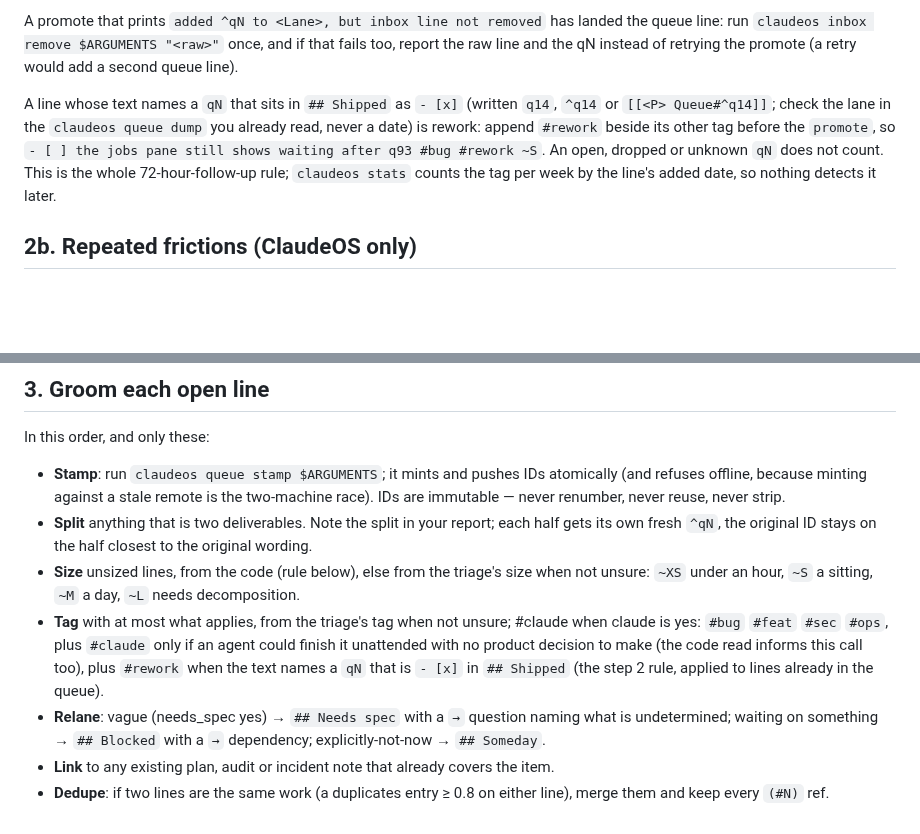
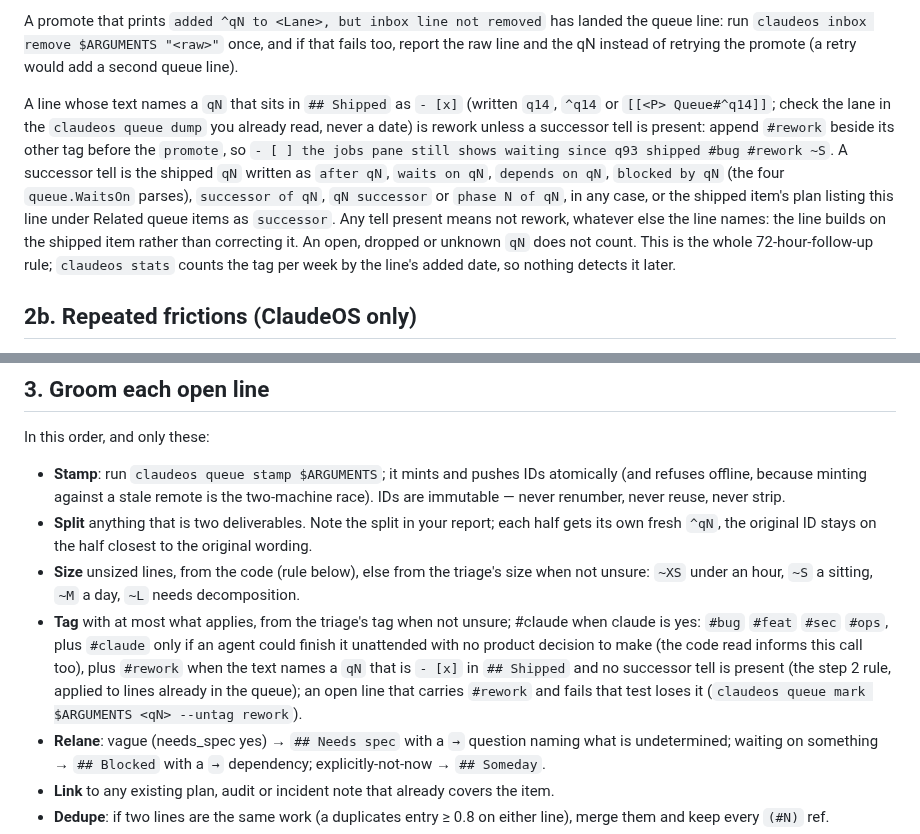
Before and after one commit to pablobfonseca/dotfiles, a Markdown page: claude/commands/queue.md, 2 parts joined by grey strips. GitHub-like rendering; blank space fills up the shorter version.

Commit message:
fix(claude): /queue tags #rework only when no successor tell names the shipped qN (q590)

```diff
--- a/claude/commands/queue.md
+++ b/claude/commands/queue.md
@@ -39,7 +39,7 @@ A promoted line's lane is Needs spec when needs_spec is yes, Ready otherwise; it
 
 A promote that prints `added ^qN to <Lane>, but inbox line not removed` has landed the queue line: run `claudeos inbox remove $ARGUMENTS "<raw>"` once, and if that fails too, report the raw line and the qN instead of retrying the promote (a retry would add a second queue line).
 
-A line whose text names a `qN` that sits in `## Shipped` as `- [x]` (written `q14`, `^q14` or `[[<P> Queue#^q14]]`; check the lane in the `claudeos queue dump` you already read, never a date) is rework: append `#rework` beside its other tag before the `promote`, so `- [ ] the jobs pane still shows waiting after q93 #bug #rework ~S`. An open, dropped or unknown `qN` does not count. This is the whole 72-hour-follow-up rule; `claudeos stats` counts the tag per week by the line's added date, so nothing detects it later.
+A line whose text names a `qN` that sits in `## Shipped` as `- [x]` (written `q14`, `^q14` or `[[<P> Queue#^q14]]`; check the lane in the `claudeos queue dump` you already read, never a date) is rework unless a successor tell is present: append `#rework` beside its other tag before the `promote`, so `- [ ] the jobs pane still shows waiting since q93 shipped #bug #rework ~S`. A successor tell is the shipped `qN` written as `after qN`, `waits on qN`, `depends on qN`, `blocked by qN` (the four `queue.WaitsOn` parses), `successor of qN`, `qN successor` or `phase N of qN`, in any case, or the shipped item's plan listing this line under Related queue items as `successor`. Any tell present means not rework, whatever else the line names: the line builds on the shipped item rather than correcting it. An open, dropped or unknown `qN` does not count. This is the whole 72-hour-follow-up rule; `claudeos stats` counts the tag per week by the line's added date, so nothing detects it later.
 
 ## 2b. Repeated frictions (ClaudeOS only)
 
@@ -57,7 +57,7 @@ In this order, and only these:
 - **Stamp**: run `claudeos queue stamp $ARGUMENTS`; it mints and pushes IDs atomically (and refuses offline, because minting against a stale remote is the two-machine race). IDs are immutable — never renumber, never reuse, never strip.
 - **Split** anything that is two deliverables. Note the split in your report; each half gets its own fresh `^qN`, the original ID stays on the half closest to the original wording.
 - **Size** unsized lines, from the code (rule below), else from the triage's size when not unsure: `~XS` under an hour, `~S` a sitting, `~M` a day, `~L` needs decomposition.
-- **Tag** with at most what applies, from the triage's tag when not unsure; #claude when claude is yes: `#bug` `#feat` `#sec` `#ops`, plus `#claude` only if an agent could finish it unattended with no product decision to make (the code read informs this call too), plus `#rework` when the text names a `qN` that is `- [x]` in `## Shipped` (the step 2 rule, applied to lines already in the queue).
+- **Tag** with at most what applies, from the triage's tag when not unsure; #claude when claude is yes: `#bug` `#feat` `#sec` `#ops`, plus `#claude` only if an agent could finish it unattended with no product decision to make (the code read informs this call too), plus `#rework` when the text names a `qN` that is `- [x]` in `## Shipped` and no successor tell is present (the step 2 rule, applied to lines already in the queue); an open line that carries `#rework` and fails that test loses it (`claudeos queue mark $ARGUMENTS <qN> --untag rework`).
 - **Relane**: vague (needs_spec yes) → `## Needs spec` with a `→` question naming what is undetermined; waiting on something → `## Blocked` with a `→` dependency; explicitly-not-now → `## Someday`.
 - **Link** to any existing plan, audit or incident note that already covers the item.
 - **Dedupe**: if two lines are the same work (a duplicates entry ≥ 0.8 on either line), merge them and keep every `(#N)` ref.
```
